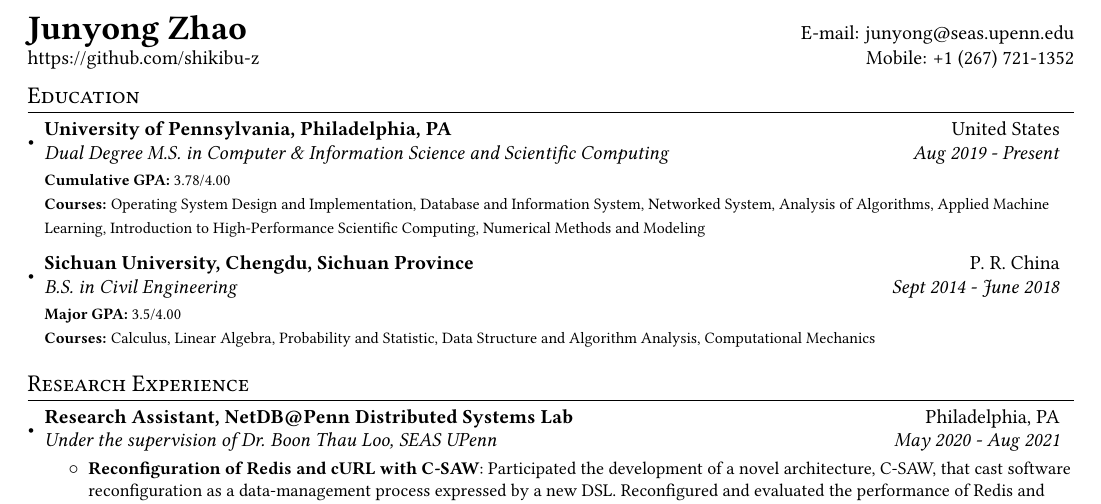
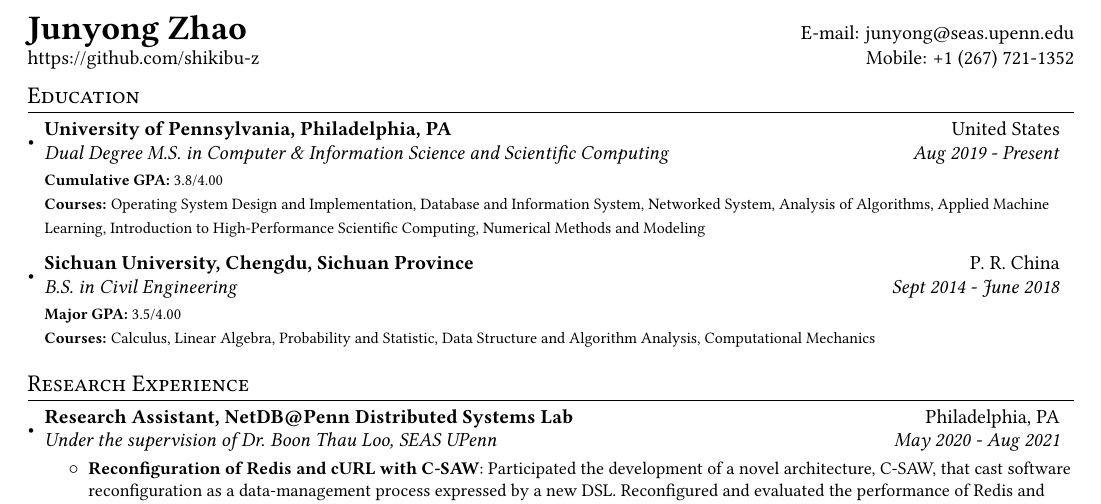
Before and after one commit to shikibu-z/latex-template, a LaTeX CV (cv.tex): part of the page, cut so that both start at the same text. Compiled offline with pdfLaTeX.

Commit message:
cv: update gpa to 2021 fall

```diff
--- a/cv.tex
+++ b/cv.tex
@@ -81,7 +81,7 @@
 {Dual Degree M.S. in Computer \& Information Science and Scientific Computing}
 {Aug 2019 - Present}
 {\scriptsize\footnotesize{\newline\newline\textbf{Cumulative GPA:}
-    3.78/4.00}}
+    3.8/4.00}}
 {\scriptsize\footnotesize{\newline\textbf{Courses:} Operating
     System Design and Implementation, Database and Information System,
     Networked System, Analysis of Algorithms, Applied Machine Learning,
```
